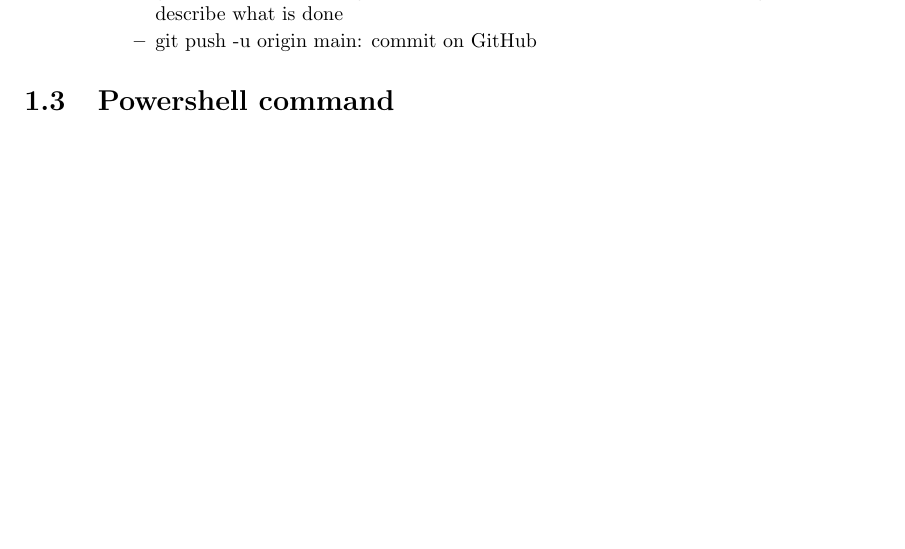
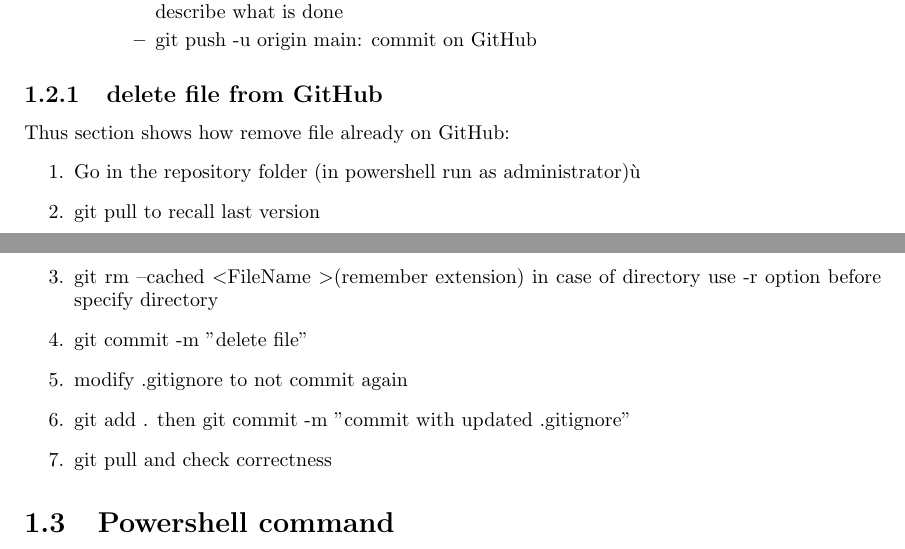
Before and after one commit to DanieleSchlagenauf99/gitCourse, a LaTeX document (Notes.tex): part of page 5 of 5 before the commit and two parts of pages 5 and 6 of 6 after it, the two joined at a grey line, cut so that both start at the same text, the shorter picture padded with empty space. Compiled offline with pdfLaTeX.

Commit message:
Notes subsection delete file GitHub

```diff
--- a/Notes.tex
+++ b/Notes.tex
@@ -159,6 +159,17 @@ Website that allow to store commit and allow team project:
     \end{itemize}
 \end{enumerate}
 
+\subsection{delete file from GitHub}
+Thus section shows how remove file already on GitHub:
+\begin{enumerate}
+    \item Go in the repository folder (in powershell run as administrator)ù
+    \item git pull to recall last version
+    \item git rm --cached \textless FileName \textgreater (remember extension) in case of directory use -r option before specify directory
+    \item git commit -m "delete file"
+    \item modify .gitignore to not commit again
+    \item git add . then git commit -m "commit with updated .gitignore"
+    \item git pull and check correctness
+\end{enumerate}
 
 \section{Powershell command}
 Some useful comand to known in powershell:
```
